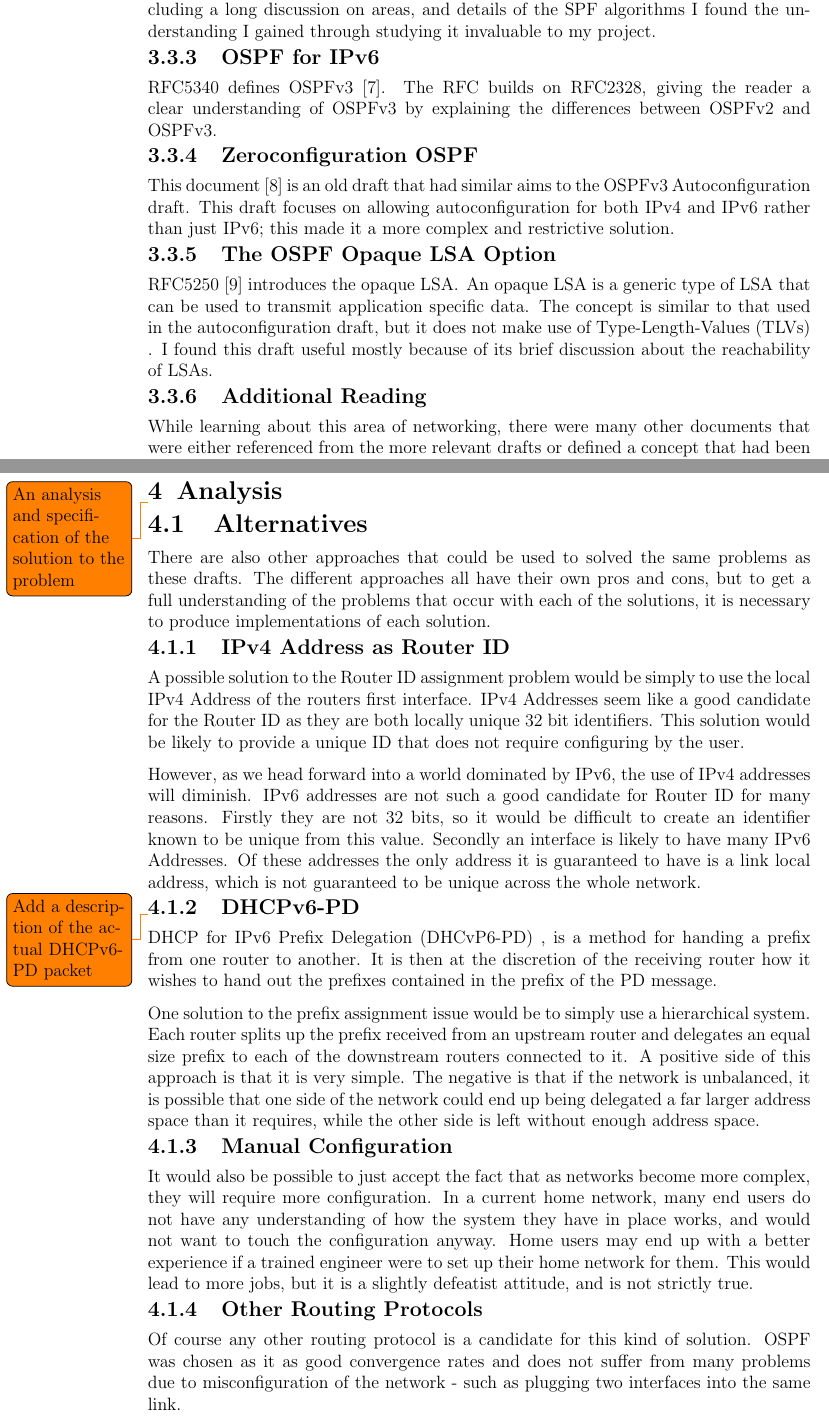
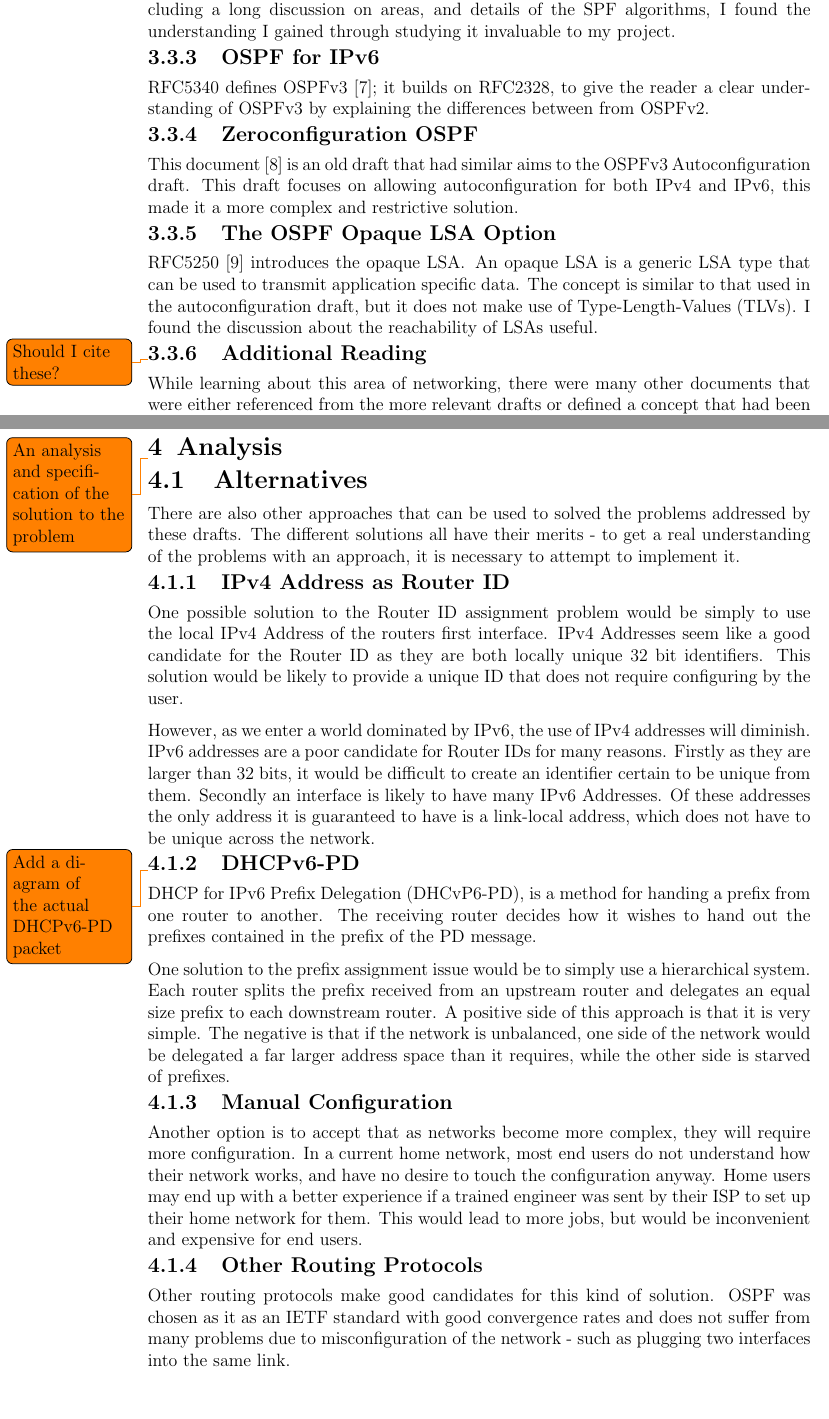
Before and after one commit to edderick/third-year-project, a LaTeX thesis (docs/FinalReport/FinalReport.tex): two parts of pages 15 and 17 of 56, joined at a grey line, cut so that both start at the same text, the shorter picture padded with empty space. Compiled offline with pdfLaTeX.

Commit message:
Continued proof reading

```diff
--- a/docs/FinalReport/FinalReport.tex
+++ b/docs/FinalReport/FinalReport.tex
@@ -372,28 +371,28 @@ routing tables for IPv4.
 
 Although the document contains many details that are irrelevant to this project,
-including a long discussion on areas, and details of the SPF algorithms I found
+including a long discussion on areas, and details of the SPF algorithms, I found
 the understanding I gained through studying it invaluable to my project.
 
 \subsection{OSPF for IPv6}
-RFC5340 defines OSPFv3\cite{RFC5340}. The RFC builds on RFC2328, giving the
+RFC5340 defines OSPFv3\cite{RFC5340}; it builds on RFC2328, to give the
 reader a clear understanding of OSPFv3 by explaining the differences between
-OSPFv2 and OSPFv3.
+from OSPFv2.
 
 \subsection{Zeroconfiguration OSPF}
 This document\cite{draft-dimitri-zospf-00} is an old draft that had similar
 aims to the OSPFv3 Autoconfiguration draft. This draft focuses on allowing
-autoconfiguration for both IPv4 and IPv6 rather than just IPv6; this made it a
-more complex and restrictive solution.
+autoconfiguration for both IPv4 and IPv6, this made it a more complex and
+restrictive solution.
 
 \subsection{The OSPF Opaque LSA Option}
-RFC5250\cite{RFC5250} introduces the opaque LSA\@. An opaque LSA is a generic type of LSA
-that can be used to transmit application specific data. The concept is similar
-to that used in the autoconfiguration draft, but it does not make use of
-Type-Length-Values (TLVs) \nomenclature{TLV}{Type-Length-Value}. I found this
-draft useful mostly because of its brief discussion about the reachability of
-LSAs.
+RFC5250\cite{RFC5250} introduces the opaque LSA\@. An opaque LSA is a generic
+LSA type that can be used to transmit application specific data. The concept is
+similar to that used in the autoconfiguration draft, but it does not make use
+of Type-Length-Values (TLVs)\nomenclature{TLV}{Type-Length-Value}. I found the
+discussion about the reachability of LSAs useful.
 
 \subsection{Additional Reading}
+\todo{Should I cite these?}
 While learning about this area of networking, there were many other documents
 that were either referenced from the more relevant drafts or defined a concept
 that had been mentioned. This list includes:
@@ -436,55 +432,54 @@ edge.
 \todo{An analysis and specification of the solution to the problem}
 
 \section{Alternatives}
-There are also other approaches that could be used to solved the same problems
-as these drafts. The different approaches all have their own pros and cons, but
-to get a full understanding of the problems that occur with each of the
-solutions, it is necessary to produce implementations of each solution.
+There are also other approaches that can be used to solved the problems
+addressed by these drafts. The different solutions all have their merits - to
+get a real understanding of the problems with an approach, it is necessary to
+attempt to implement it.
 
 \subsection{IPv4 Address as Router ID}
-A possible solution to the Router ID assignment problem would be simply to use
+One possible solution to the Router ID assignment problem would be simply to use
 the local IPv4 Address of the routers first interface. IPv4 Addresses seem like
 a good candidate for the Router ID as they are both locally unique 32 bit
 identifiers. This solution would be likely to provide a unique ID that does not
 require configuring by the user.
 
-However, as we head forward into a world dominated by IPv6, the use of IPv4
-addresses will diminish. IPv6 addresses are not such a good candidate for
-Router ID for many reasons. Firstly they are not 32 bits, so it would be
-difficult to create an identifier known to be unique from this value.  Secondly
-an interface is likely to have many IPv6 Addresses. Of these addresses the only
-address it is guaranteed to have is a link local address, which is not
-guaranteed to be unique across the whole network.
+However, as we enter a world dominated by IPv6, the use of IPv4 addresses will
+diminish. IPv6 addresses are a poor candidate for Router IDs for many reasons.
+Firstly as they are larger than 32 bits, it would be difficult to create an identifier
+certain to be unique from them. Secondly an interface is likely to have
+many IPv6 Addresses. Of these addresses the only address it is guaranteed to
+have is a link-local address, which does not have to be unique across the
+network.
 
 \subsection{DHCPv6-PD}
-\todo{Add a description of the actual DHCPv6-PD packet}
-DHCP for IPv6 Prefix Delegation (DHCvP6-PD) \nomenclature{DHCPv6-PD}{DHCP for
+\todo{Add a diagram of the actual DHCPv6-PD packet}
+DHCP for IPv6 Prefix Delegation (DHCvP6-PD)\nomenclature{DHCPv6-PD}{DHCP for
 IPv6 Prefix Delegation}, is a method for handing a prefix from one router to
-another. It is then at the discretion of the receiving router how it wishes to
-hand out the prefixes contained in the prefix of the PD message.
+another. The receiving router decides how it wishes to hand out the prefixes
+contained in the prefix of the PD message.
 
 One solution to the prefix assignment issue would be to simply use a
-hierarchical system. Each router splits up the prefix received from an upstream
-router and delegates an equal size prefix to each of the downstream routers
-connected to it. A positive side of this approach is that it is very simple.
-The negative is that if the network is unbalanced, it is possible that one side
-of the network could end up being delegated a far larger address space than it
-requires, while the other side is left without enough address space.
+hierarchical system. Each router splits the prefix received from an upstream
+router and delegates an equal size prefix to each downstream router. A positive
+side of this approach is that it is very simple.  The negative is that if the
+network is unbalanced, one side of the network would be delegated a far larger
+address space than it requires, while the other side is starved of prefixes.
 
 \subsection{Manual Configuration}
-It would also be possible to just accept the fact that as networks become more
-complex, they will require more configuration. In a current home network, many
-end users do not have any understanding of how the system they have in place
-works, and would not want to touch the configuration anyway. Home users may end
-up with a better experience if a trained engineer were to set up their home
-network for them. This would lead to more jobs, but it is a slightly defeatist
-attitude, and is not strictly true.
+Another option is to accept that as networks become more complex, they will
+require more configuration. In a current home network, most end users do not
+understand how their network works, and have no desire to touch the
+configuration anyway. Home users may end up with a better experience if a
+trained engineer was sent by their ISP to set up their home network for them.
+This would lead to more jobs, but would be inconvenient and expensive for end
+users.
 
 \subsection{Other Routing Protocols}
-Of course any other routing protocol is a candidate for this kind of solution.
-OSPF was chosen as it as good convergence rates and does not suffer from many
-problems due to misconfiguration of the network - such as plugging two
-interfaces into the same link.
+Other routing protocols make good candidates for this kind of solution.  OSPF
+was chosen as it as an IETF standard with good convergence rates and does not
+suffer from many problems due to misconfiguration of the network - such as
+plugging two interfaces into the same link.
 
 \section{How OSPF works}
 \todo{Show that I understand fully how OSPF works.}
```
Also changed, not shown: docs/FinalReport/FinalReport.tex (39 more changed lines).
